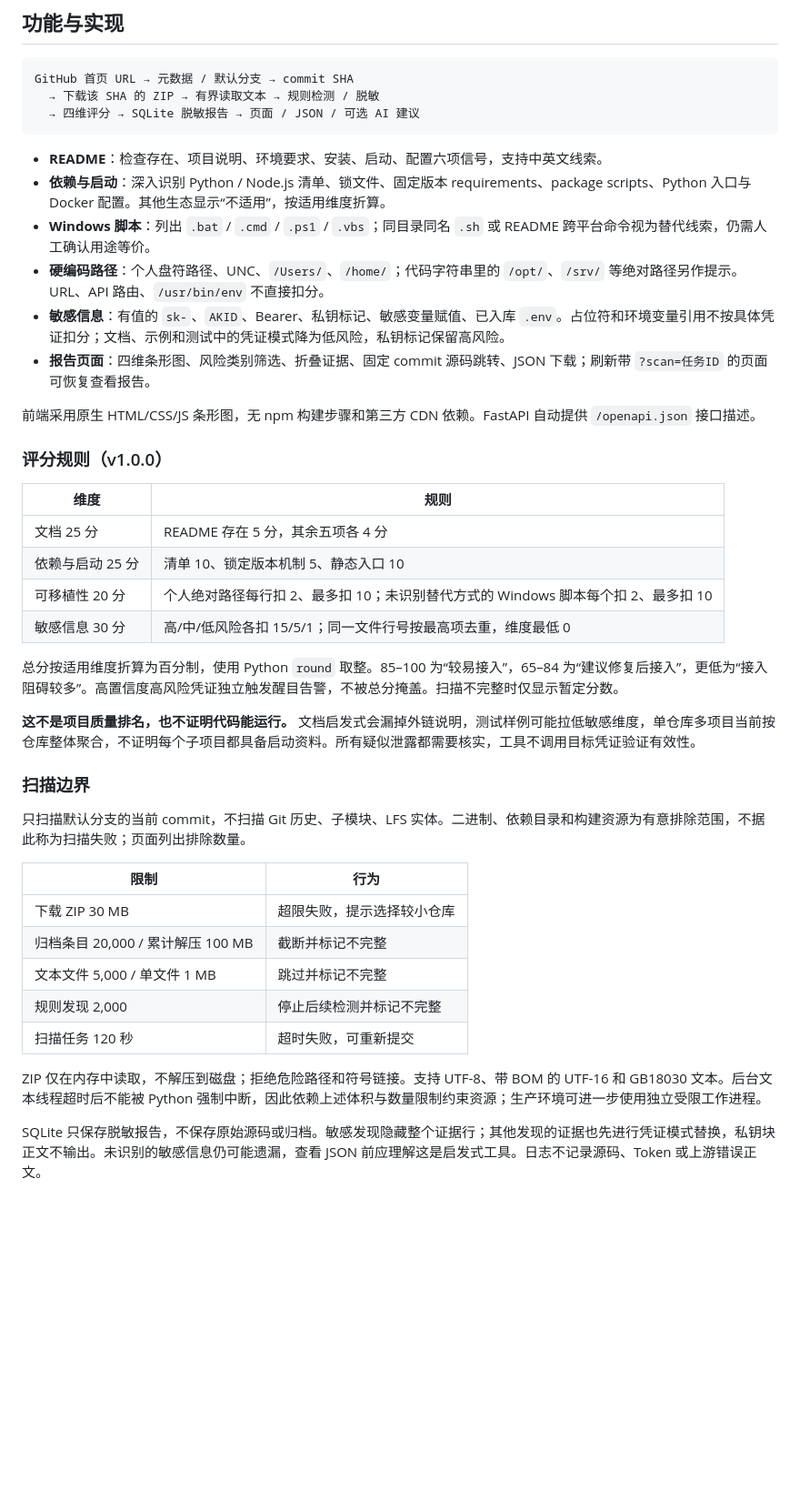
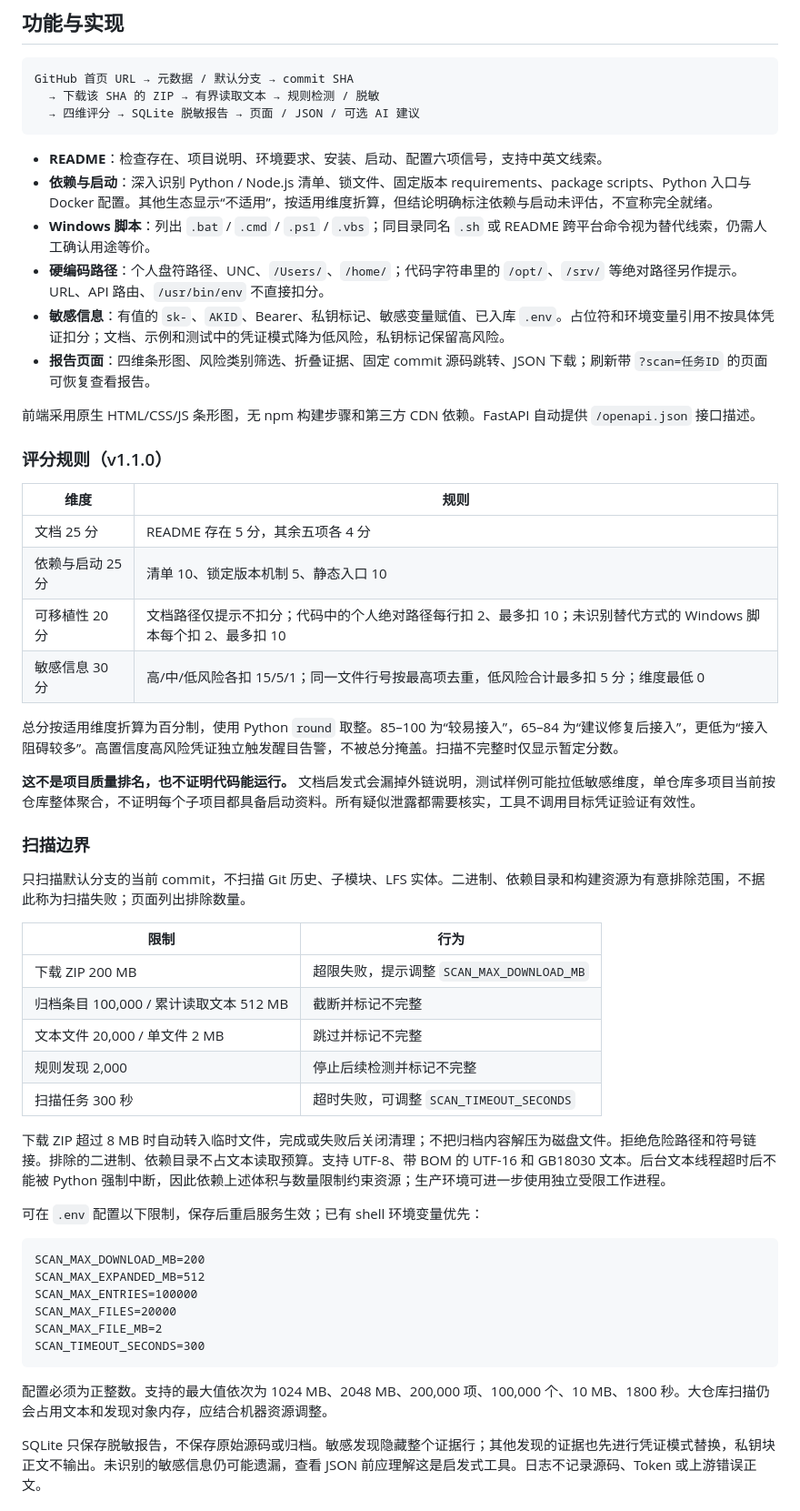
Before and after one commit to salk-blip/repo-readiness, a Markdown page: README.md, the part around one of its changes. Shown at 91% size. Rendered like a GitHub page; blank space fills up the shorter version.

Commit message:
Calibrate readiness scoring and publish configurable scan limits

````diff
--- a/README.md
+++ b/README.md
@@ -60,7 +60,7 @@ GitHub 首页 URL → 元数据 / 默认分支 → commit SHA
 ```
 
 - **README**：检查存在、项目说明、环境要求、安装、启动、配置六项信号，支持中英文线索。
-- **依赖与启动**：深入识别 Python / Node.js 清单、锁文件、固定版本 requirements、package scripts、Python 入口与 Docker 配置。其他生态显示“不适用”，按适用维度折算。
+- **依赖与启动**：深入识别 Python / Node.js 清单、锁文件、固定版本 requirements、package scripts、Python 入口与 Docker 配置。其他生态显示“不适用”，按适用维度折算，但结论明确标注依赖与启动未评估，不宣称完全就绪。
 - **Windows 脚本**：列出 `.bat` / `.cmd` / `.ps1` / `.vbs`；同目录同名 `.sh` 或 README 跨平台命令视为替代线索，仍需人工确认用途等价。
 - **硬编码路径**：个人盘符路径、UNC、`/Users/`、`/home/`；代码字符串里的 `/opt/`、`/srv/` 等绝对路径另作提示。URL、API 路由、`/usr/bin/env` 不直接扣分。
 - **敏感信息**：有值的 `sk-`、`AKID`、Bearer、私钥标记、敏感变量赋值、已入库 `.env`。占位符和环境变量引用不按具体凭证扣分；文档、示例和测试中的凭证模式降为低风险，私钥标记保留高风险。
@@ -68,14 +68,14 @@ GitHub 首页 URL → 元数据 / 默认分支 → commit SHA
 
 前端采用原生 HTML/CSS/JS 条形图，无 npm 构建步骤和第三方 CDN 依赖。FastAPI 自动提供 `/openapi.json` 接口描述。
 
-### 评分规则（v1.0.0）
+### 评分规则（v1.1.0）
 
 | 维度 | 规则 |
 |---|---|
 | 文档 25 分 | README 存在 5 分，其余五项各 4 分 |
 | 依赖与启动 25 分 | 清单 10、锁定版本机制 5、静态入口 10 |
-| 可移植性 20 分 | 个人绝对路径每行扣 2、最多扣 10；未识别替代方式的 Windows 脚本每个扣 2、最多扣 10 |
-| 敏感信息 30 分 | 高/中/低风险各扣 15/5/1；同一文件行号按最高项去重，维度最低 0 |
+| 可移植性 20 分 | 文档路径仅提示不扣分；代码中的个人绝对路径每行扣 2、最多扣 10；未识别替代方式的 Windows 脚本每个扣 2、最多扣 10 |
+| 敏感信息 30 分 | 高/中/低风险各扣 15/5/1；同一文件行号按最高项去重，低风险合计最多扣 5 分；维度最低 0 |
 
 总分按适用维度折算为百分制，使用 Python `round` 取整。85–100 为“较易接入”，65–84 为“建议修复后接入”，更低为“接入阻碍较多”。高置信度高风险凭证独立触发醒目告警，不被总分掩盖。扫描不完整时仅显示暂定分数。
 
@@ -87,13 +87,26 @@ GitHub 首页 URL → 元数据 / 默认分支 → commit SHA
 
 | 限制 | 行为 |
 |---|---|
-| 下载 ZIP 30 MB | 超限失败，提示选择较小仓库 |
-| 归档条目 20,000 / 累计解压 100 MB | 截断并标记不完整 |
-| 文本文件 5,000 / 单文件 1 MB | 跳过并标记不完整 |
+| 下载 ZIP 200 MB | 超限失败，提示调整 `SCAN_MAX_DOWNLOAD_MB` |
+| 归档条目 100,000 / 累计读取文本 512 MB | 截断并标记不完整 |
+| 文本文件 20,000 / 单文件 2 MB | 跳过并标记不完整 |
 | 规则发现 2,000 | 停止后续检测并标记不完整 |
-| 扫描任务 120 秒 | 超时失败，可重新提交 |
+| 扫描任务 300 秒 | 超时失败，可调整 `SCAN_TIMEOUT_SECONDS` |
 
-ZIP 仅在内存中读取，不解压到磁盘；拒绝危险路径和符号链接。支持 UTF-8、带 BOM 的 UTF-16 和 GB18030 文本。后台文本线程超时后不能被 Python 强制中断，因此依赖上述体积与数量限制约束资源；生产环境可进一步使用独立受限工作进程。
+下载 ZIP 超过 8 MB 时自动转入临时文件，完成或失败后关闭清理；不把归档内容解压为磁盘文件。拒绝危险路径和符号链接。排除的二进制、依赖目录不占文本读取预算。支持 UTF-8、带 BOM 的 UTF-16 和 GB18030 文本。后台文本线程超时后不能被 Python 强制中断，因此依赖上述体积与数量限制约束资源；生产环境可进一步使用独立受限工作进程。
+
+可在 `.env` 配置以下限制，保存后重启服务生效；已有 shell 环境变量优先：
+
+```dotenv
+SCAN_MAX_DOWNLOAD_MB=200
+SCAN_MAX_EXPANDED_MB=512
+SCAN_MAX_ENTRIES=100000
+SCAN_MAX_FILES=20000
+SCAN_MAX_FILE_MB=2
+SCAN_TIMEOUT_SECONDS=300
+```
+
+配置必须为正整数。支持的最大值依次为 1024 MB、2048 MB、200,000 项、100,000 个、10 MB、1800 秒。大仓库扫描仍会占用文本和发现对象内存，应结合机器资源调整。
 
 SQLite 只保存脱敏报告，不保存原始源码或归档。敏感发现隐藏整个证据行；其他发现的证据也先进行凭证模式替换，私钥块正文不输出。未识别的敏感信息仍可能遗漏，查看 JSON 前应理解这是启发式工具。日志不记录源码、Token 或上游错误正文。
 
````
Also changed, not shown: other parts of README.md (+3 -3 lines), AI_USAGE.md (+5 -1 lines), docs/report-desktop.jpg, docs/report-mobile.jpg, 16 other files.
